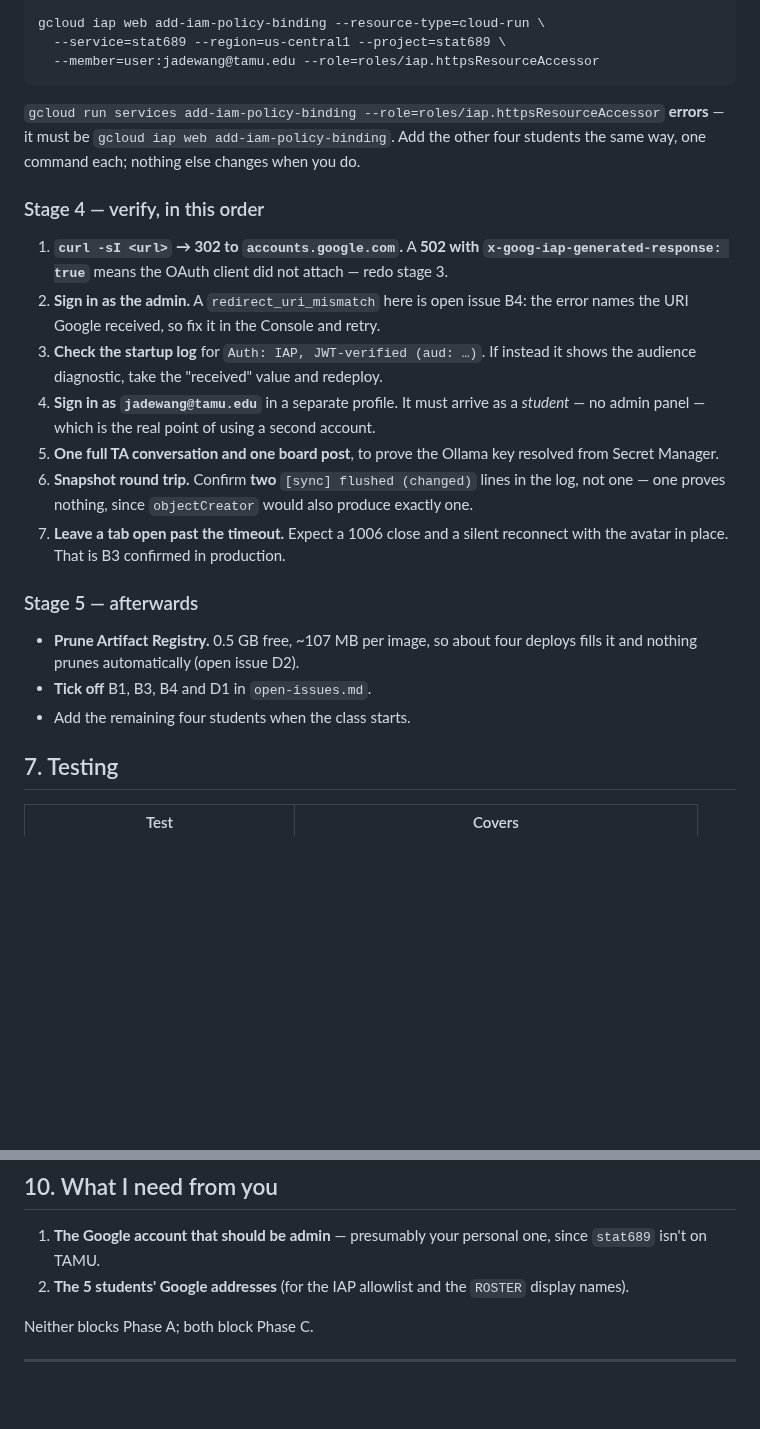
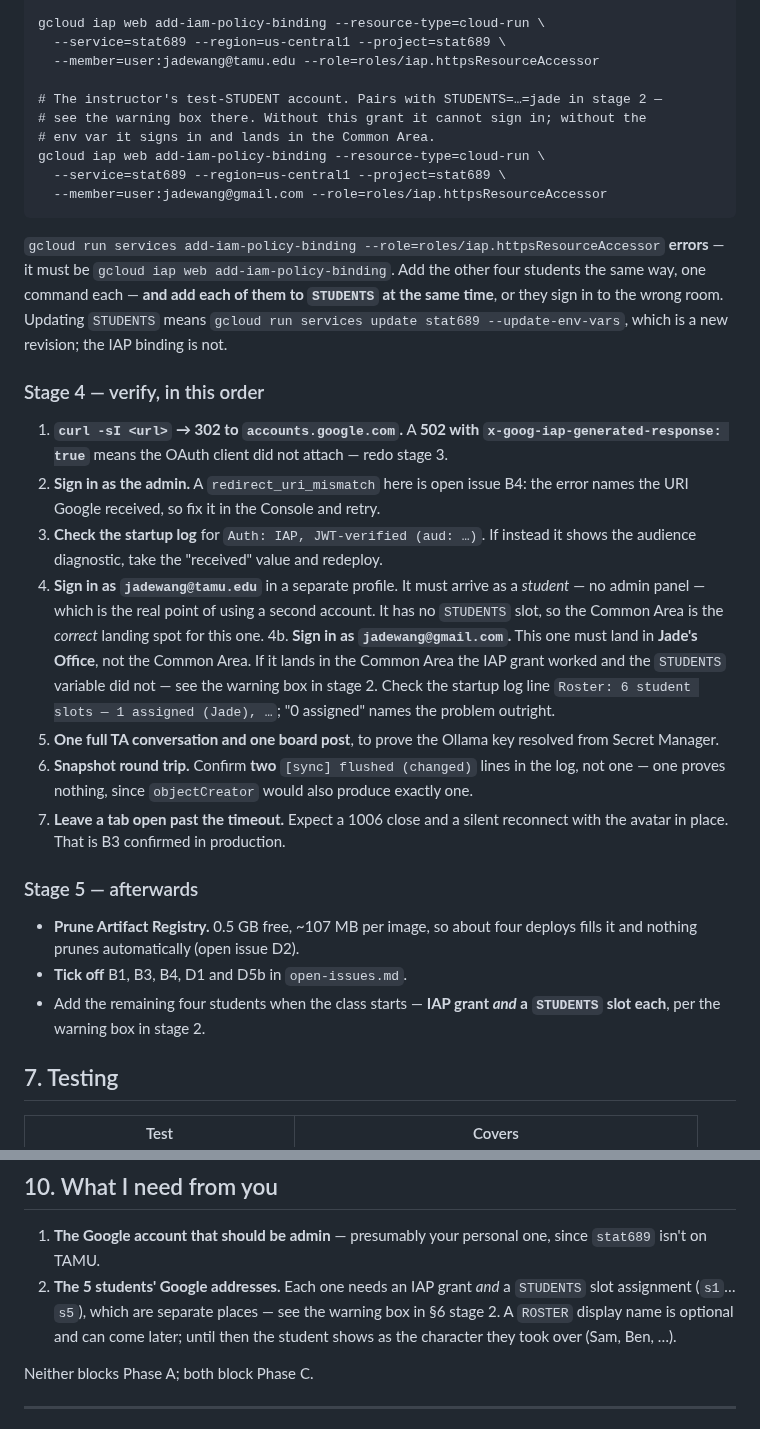
Before and after one commit to jadexq/STAT689-website, a Markdown page: plan/gcp-deployment-plan.md, 2 parts joined by grey strips. Drawn GitHub-style; blank space fills up the shorter version.

````diff
--- a/plan/gcp-deployment-plan.md
+++ b/plan/gcp-deployment-plan.md
@@ -365,11 +388,20 @@ gcloud iap web add-iam-policy-binding --resource-type=cloud-run \
 gcloud iap web add-iam-policy-binding --resource-type=cloud-run \
   --service=stat689 --region=us-central1 --project=stat689 \
   --member=user:jadewang@tamu.edu --role=roles/iap.httpsResourceAccessor
+
+# The instructor's test-STUDENT account. Pairs with STUDENTS=…=jade in stage 2 —
+# see the warning box there. Without this grant it cannot sign in; without the
+# env var it signs in and lands in the Common Area.
+gcloud iap web add-iam-policy-binding --resource-type=cloud-run \
+  --service=stat689 --region=us-central1 --project=stat689 \
+  --member=user:jadewang@gmail.com --role=roles/iap.httpsResourceAccessor
 ```
 
 `gcloud run services add-iam-policy-binding --role=roles/iap.httpsResourceAccessor` **errors** —
 it must be `gcloud iap web add-iam-policy-binding`. Add the other four students the same way,
-one command each; nothing else changes when you do.
+one command each — **and add each of them to `STUDENTS` at the same time**, or they sign in to
+the wrong room. Updating `STUDENTS` means `gcloud run services update stat689 --update-env-vars`,
+which is a new revision; the IAP binding is not.
 
 ### Stage 4 — verify, in this order
 
@@ -380,7 +412,12 @@ one command each; nothing else changes when you do.
 3. **Check the startup log** for `Auth: IAP, JWT-verified (aud: …)`. If instead it shows the
    audience diagnostic, take the "received" value and redeploy.
 4. **Sign in as `jadewang@tamu.edu`** in a separate profile. It must arrive as a *student* — no
-   admin panel — which is the real point of using a second account.
+   admin panel — which is the real point of using a second account. It has no `STUDENTS` slot,
+   so the Common Area is the *correct* landing spot for this one.
+4b. **Sign in as `jadewang@gmail.com`.** This one must land in **Jade's Office**, not the Common
+   Area. If it lands in the Common Area the IAP grant worked and the `STUDENTS` variable did
+   not — see the warning box in stage 2. Check the startup log line
+   `Roster: 6 student slots — 1 assigned (Jade), …`; "0 assigned" names the problem outright.
 5. **One full TA conversation and one board post**, to prove the Ollama key resolved from Secret
    Manager.
 6. **Snapshot round trip.** Confirm **two** `[sync] flushed (changed)` lines in the log, not one
@@ -392,8 +429,9 @@ one command each; nothing else changes when you do.
 
 - **Prune Artifact Registry.** 0.5 GB free, ~107 MB per image, so about four deploys fills it and
   nothing prunes automatically (open issue D2).
-- **Tick off** B1, B3, B4 and D1 in `open-issues.md`.
-- Add the remaining four students when the class starts.
+- **Tick off** B1, B3, B4, D1 and D5b in `open-issues.md`.
+- Add the remaining four students when the class starts — **IAP grant *and* a `STUDENTS` slot
+  each**, per the warning box in stage 2.
 
 ## 7. Testing
 
@@ -444,7 +482,10 @@ one command each; nothing else changes when you do.
 
 1. **The Google account that should be admin** — presumably your personal one, since `stat689`
    isn't on TAMU.
-2. **The 5 students' Google addresses** (for the IAP allowlist and the `ROSTER` display names).
+2. **The 5 students' Google addresses.** Each one needs an IAP grant *and* a `STUDENTS` slot
+   assignment (`s1`…`s5`), which are separate places — see the warning box in §6 stage 2. A
+   `ROSTER` display name is optional and can come later; until then the student shows as the
+   character they took over (Sam, Ben, …).
 
 Neither blocks Phase A; both block Phase C.
 
````
Also changed, not shown: other parts of plan/gcp-deployment-plan.md (+24 -1 lines), plan/open-issues.md (+65 -33 lines).
